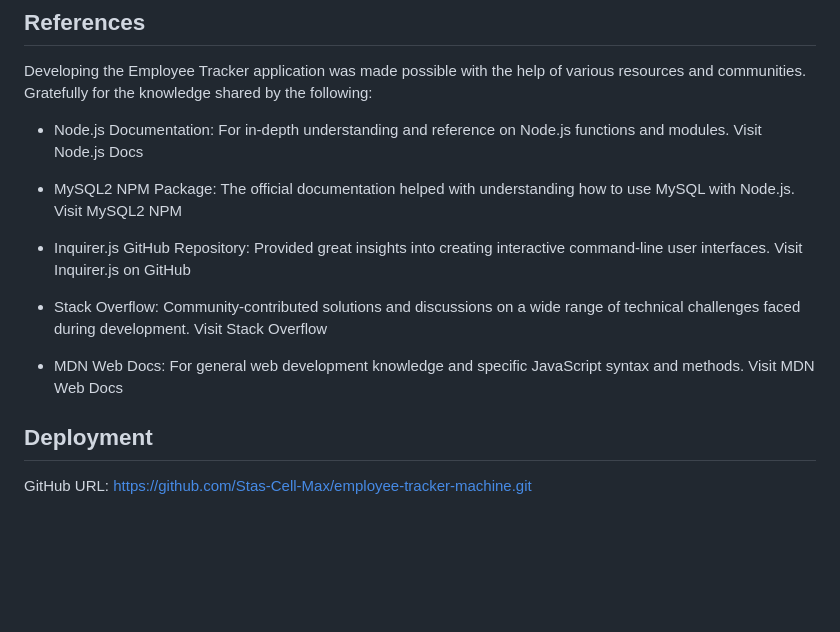
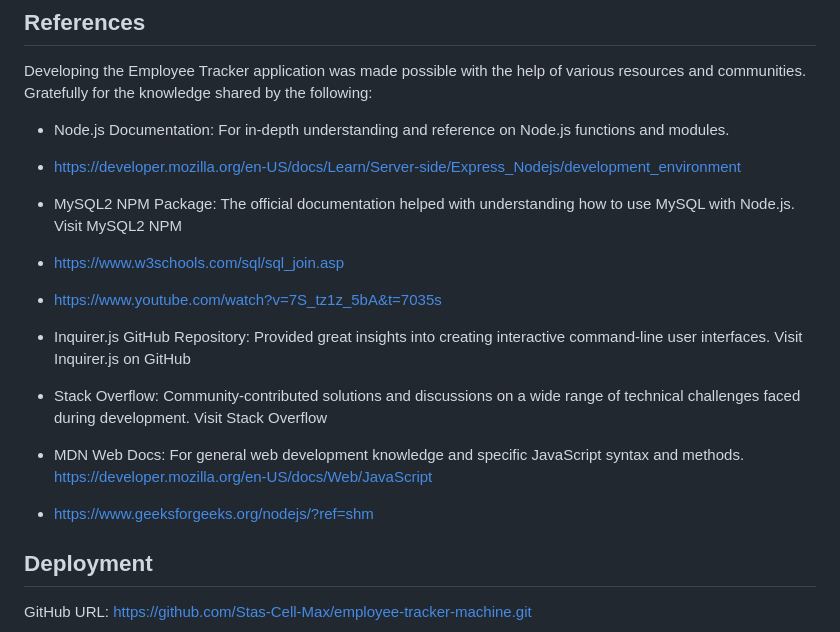
Before and after one commit to Stas-Cell-Max/employee-tracker-machine, a Markdown page: README.md, the part around the change. Rendered like a GitHub page; blank space fills up the shorter version.

Commit message:
Mentioned, in README, the resources used to build this app

```diff
--- a/README.md
+++ b/README.md
@@ -56,15 +56,23 @@ Contributions to Employee Tracker are welcome! If you have suggestions for impro
 
 Developing the Employee Tracker application was made possible with the help of various resources and communities. Gratefully for the knowledge shared by the following:
 
-- Node.js Documentation: For in-depth understanding and reference on Node.js functions and modules. Visit Node.js Docs
+- Node.js Documentation: For in-depth understanding and reference on Node.js functions and modules.
+
+- https://developer.mozilla.org/en-US/docs/Learn/Server-side/Express_Nodejs/development_environment
 
 - MySQL2 NPM Package: The official documentation helped with understanding how to use MySQL with Node.js. Visit MySQL2 NPM
+
+- https://www.w3schools.com/sql/sql_join.asp
+
+- https://www.youtube.com/watch?v=7S_tz1z_5bA&t=7035s
 
 - Inquirer.js GitHub Repository: Provided great insights into creating interactive command-line user interfaces. Visit Inquirer.js on GitHub
 
 - Stack Overflow: Community-contributed solutions and discussions on a wide range of technical challenges faced during development. Visit Stack Overflow
 
-- MDN Web Docs: For general web development knowledge and specific JavaScript syntax and methods. Visit MDN Web Docs
+- MDN Web Docs: For general web development knowledge and specific JavaScript syntax and methods. https://developer.mozilla.org/en-US/docs/Web/JavaScript
+
+- https://www.geeksforgeeks.org/nodejs/?ref=shm
 
 
 ## Deployment
```
